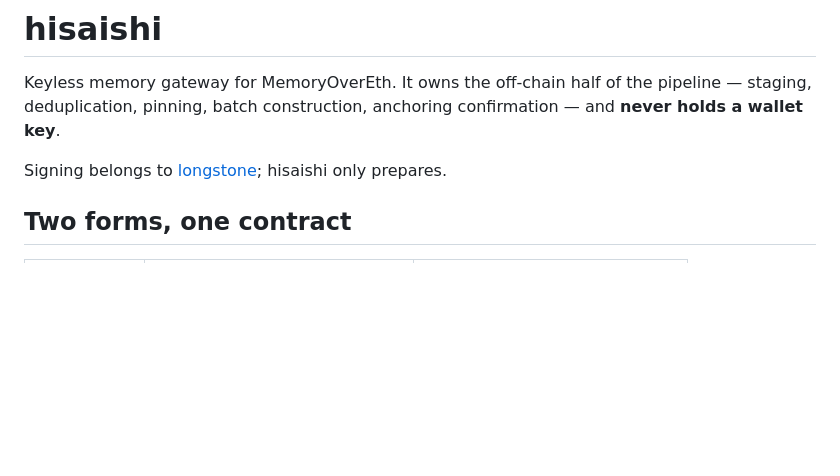
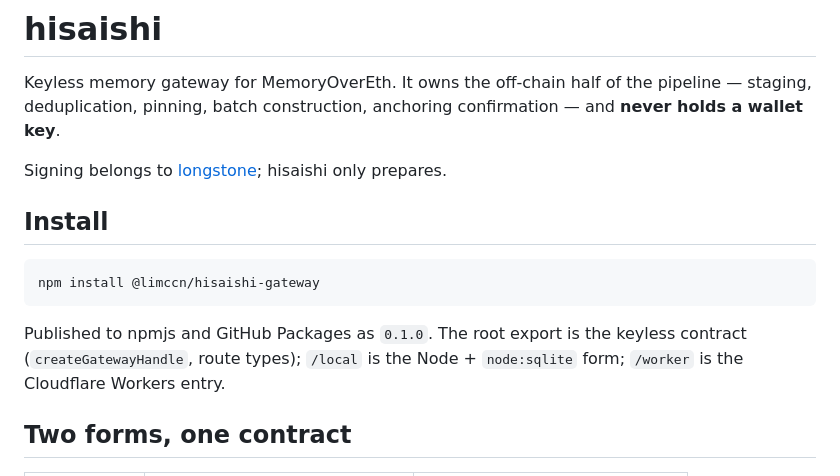
Before and after one commit to limccn/hisaishi, a Markdown page: README.md, the part around the change. GitHub-like rendering; blank space fills up the shorter version.

Commit message:
docs: document npm install for the 0.1.0 release
Co-Authored-By: Claude Code <noreply@anthropic.com>

````diff
--- a/README.md
+++ b/README.md
@@ -5,6 +5,16 @@ pipeline — staging, deduplication, pinning, batch construction, anchoring
 confirmation — and **never holds a wallet key**.
 
 Signing belongs to [longstone](../longstone); hisaishi only prepares.
+
+## Install
+
+```bash
+npm install @limccn/hisaishi-gateway
+```
+
+Published to npmjs and GitHub Packages as `0.1.0`. The root export is the
+keyless contract (`createGatewayHandle`, route types); `/local` is the Node +
+`node:sqlite` form; `/worker` is the Cloudflare Workers entry.
 
 ## Two forms, one contract
 
````
